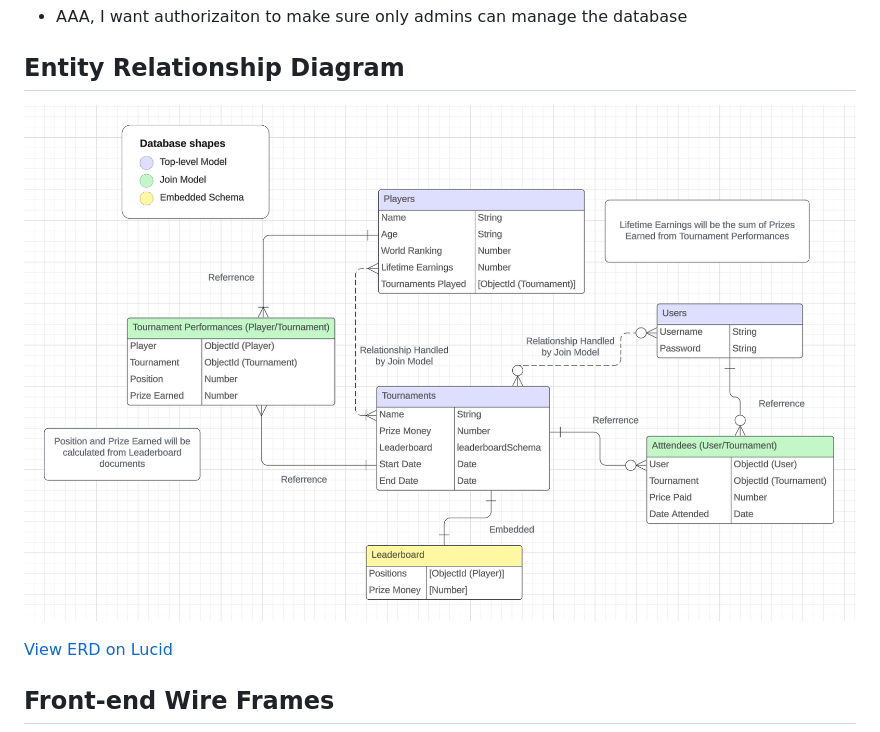
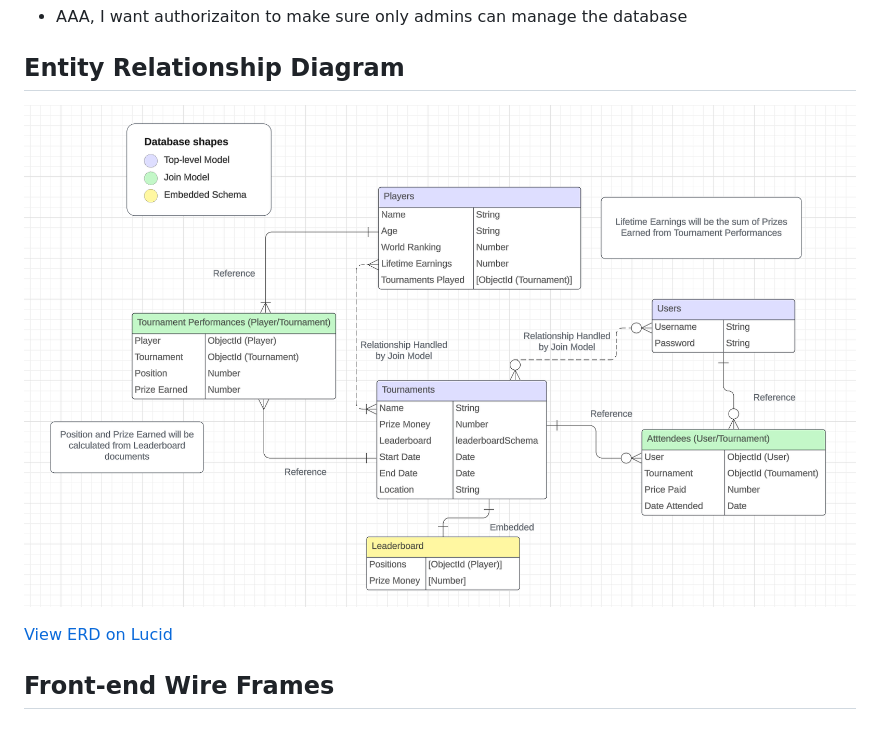
Before and after one commit to joshlogan103/snooker-api, a Markdown page: Proposal.md, the part around the change. Drawn GitHub-style; pictures changed too: Images/Snooker Database - ERD.png (deleted), Images/Snooker ERD.png (added).

Commit message:
Update ERD

```diff
--- a/Proposal.md
+++ b/Proposal.md
@@ -39,7 +39,7 @@ For Admins:
 
 ## Entity Relationship Diagram
 
-![ERD](./Images/Snooker%20Database%20-%20ERD.png)
+![ERD](./Images/Snooker%20ERD.png)
 
 [View ERD on Lucid](https://lucid.app/lucidchart/a634f0c0-61b5-4bc7-bea3-2270a29b5db5/edit?viewport_loc=135%2C154%2C1762%2C851%2C0_0&invitationId=inv_4298a22f-f984-455e-b754-15ff8e46b5d7)
 
```
